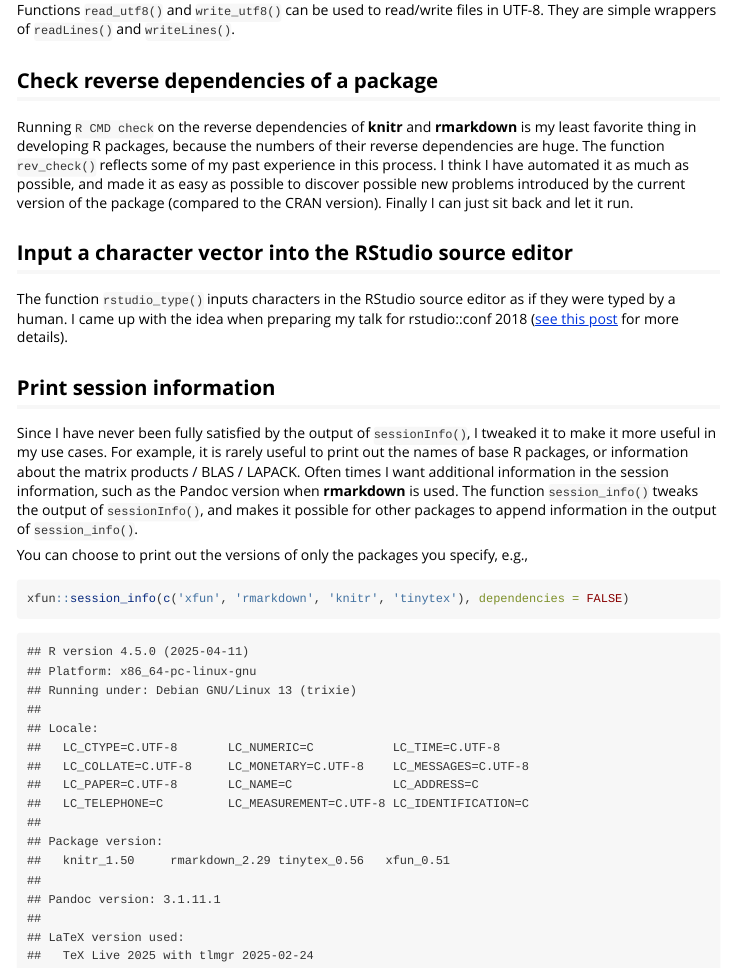
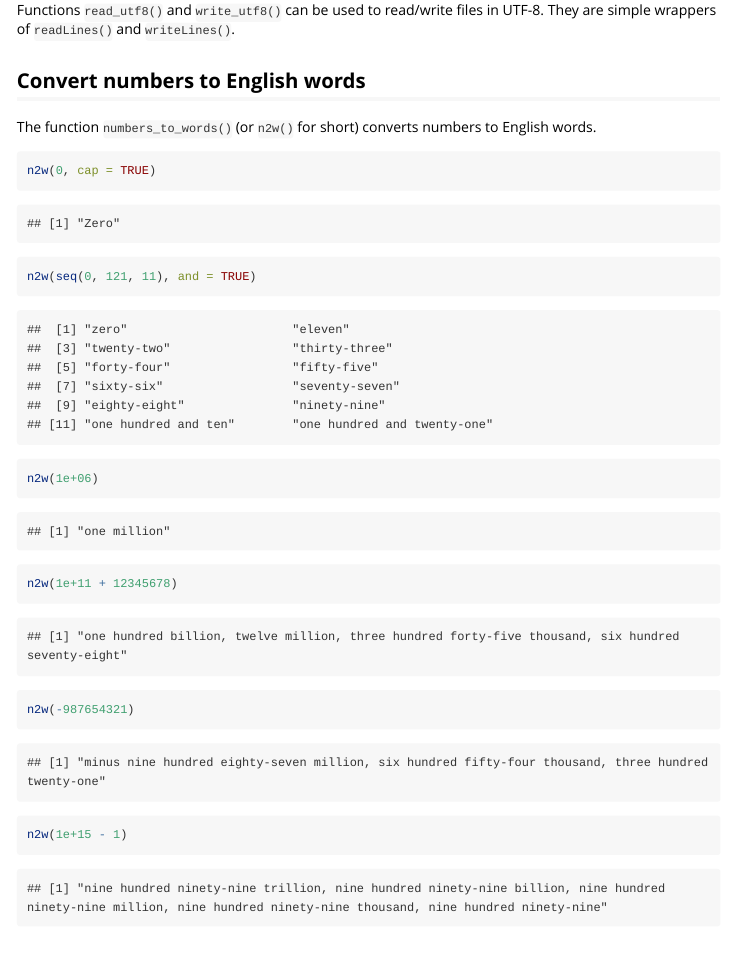
Before and after one commit to yihui/xfun, an R Markdown document (vignettes/xfun.Rmd): the page in a window 1100 px wide, from 4740 px down. Rendered offline with R 4.5, knitr and Pandoc, with nearby package versions.

Commit message:
add n2w() to the vignette

````diff
--- a/vignettes/xfun.Rmd
+++ b/vignettes/xfun.Rmd
@@ -144,6 +144,19 @@ The function `loadable()` tests if a package is loadable.
 
 Functions `read_utf8()` and `write_utf8()` can be used to read/write files in UTF-8. They are simple wrappers of `readLines()` and `writeLines()`.
 
+## Convert numbers to English words
+
+The function `numbers_to_words()` (or `n2w()` for short) converts numbers to English words.
+
+```{r}
+n2w(0, cap = TRUE)
+n2w(seq(0, 121, 11), and = TRUE)
+n2w(1e+06)
+n2w(1e+11 + 12345678)
+n2w(-987654321)
+n2w(1e+15 - 1)
+```
+
 ## Check reverse dependencies of a package
 
 Running `R CMD check` on the reverse dependencies of **knitr** and **rmarkdown** is my least favorite thing in developing R packages, because the numbers of their reverse dependencies are huge. The function `rev_check()` reflects some of my past experience in this process. I think I have automated it as much as possible, and made it as easy as possible to discover possible new problems introduced by the current version of the package (compared to the CRAN version). Finally I can just sit back and let it run.
````
Also changed, not shown: 1 other file.
